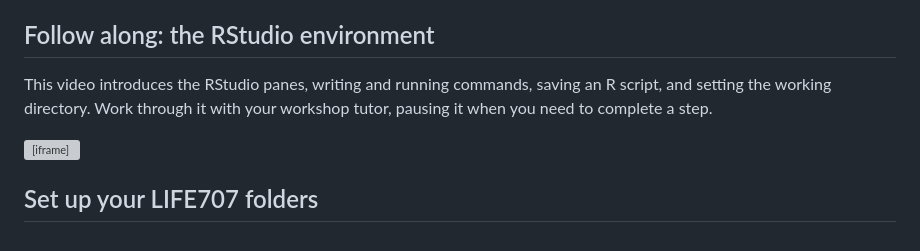
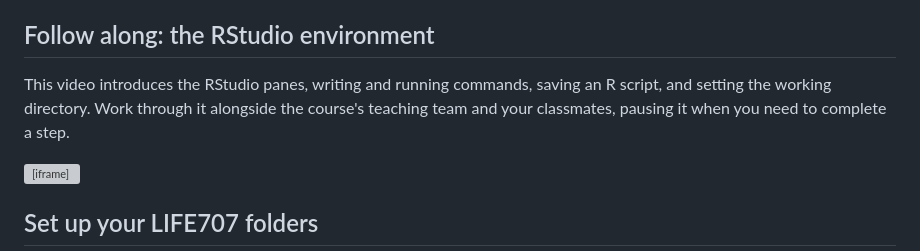
Before and after one commit to rtreharne/LIFE707, a Markdown page: jupyter_book/chapters/onboarding.md, the part around the change. Rendered like a GitHub page; grey boxes are pictures that could not be loaded.

Commit message:
Clarify onboarding workshop support

```diff
--- a/jupyter_book/chapters/onboarding.md
+++ b/jupyter_book/chapters/onboarding.md
@@ -14,8 +14,9 @@ instructions below.
 ## Follow along: the RStudio environment
 
 This video introduces the RStudio panes, writing and running commands, saving
-an R script, and setting the working directory. Work through it with your
-workshop tutor, pausing it when you need to complete a step.
+an R script, and setting the working directory. Work through it alongside the
+course's teaching team and your classmates, pausing it when you need to
+complete a step.
 
 <div style="position: relative; width: 100%; aspect-ratio: 16 / 9; margin-bottom: 2rem;">
   <iframe src="https://liverpool.cloud.panopto.eu/Panopto/Pages/Embed.aspx?id=5ad42c9f-1f00-4a0d-a3b1-b4cf00925327&amp;autoplay=false&amp;offerviewer=true&amp;showtitle=true&amp;showbrand=true&amp;captions=true&amp;interactivity=all" style="border: 1px solid #464646; position: absolute; top: 0; left: 0; width: 100%; height: 100%; box-sizing: border-box;" allowfullscreen allow="autoplay" aria-label="Panopto Embedded Video Player" aria-description="R Studio Environment"></iframe>
```
